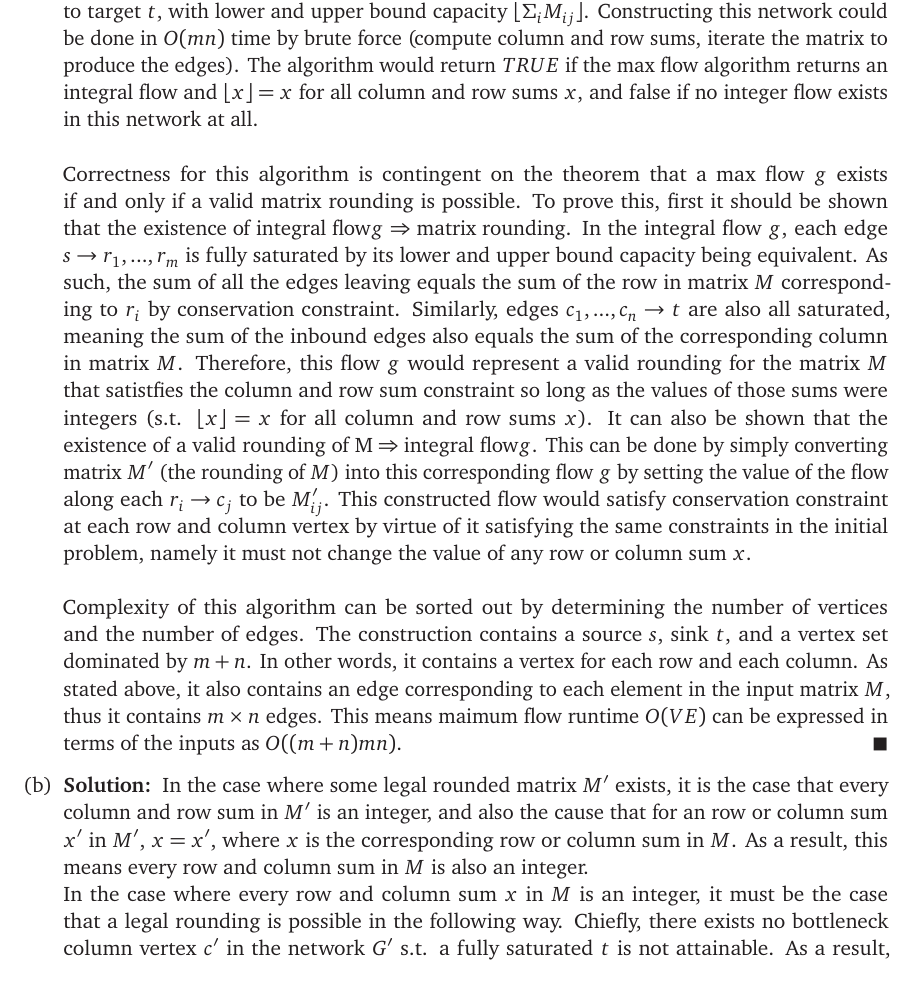
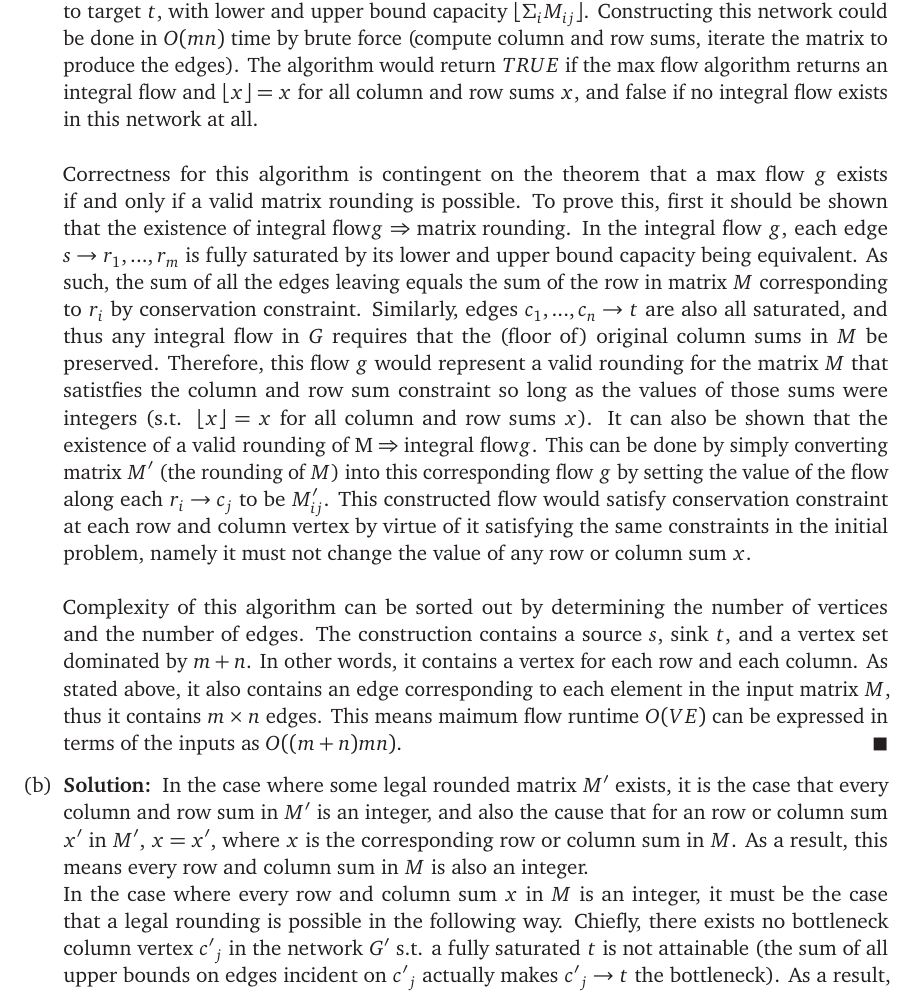
Before and after one commit to rprend/CS473, a LaTeX problem sheet (pset7.3.tex): part of page 1 of 2, cut so that both start at the same text. Compiled offline with pdfLaTeX.

Commit message:
slight updates to 7.3, re-read the solution to make sure it seemed in order

```diff
--- a/pset7.3.tex
+++ b/pset7.3.tex
@@ -65,14 +65,14 @@
 \begin{enumerate}[(a)]
     \item
     \begin{solution}
-    A network can be used to model this problem in the following way. Consider a network with source $s$ and sink $t$, $n$ "column" vertices $c_1,c_2,...,c_n$ and $m$ "row" vertices $r_1,r_2,...,r_m$. Connect the source $s$ with each row vertex $r_1,...,r_m$, where both the lower bound and upper bound capacity along the edge between $s$ and any row vertex $r_i$ is the floor of the sum of that respective row in matrix $M$, e.g. $\lfloor \Sigma_{j} M_{ij} \rfloor$. There will also be an edge from each row vertex $r_i$ to every column node $c_i$, where the capacity of an edge $r_i \to c_j$ has lower bound $\lfloor M_{ij} \rfloor$ and upper bound $\lceil M_{ij} \rceil$. Finally, an edge exists between every column vertex $c_j$ to target $t$, with lower and upper bound capacity $\lfloor \Sigma_{i} M_{ij} \rfloor$. Constructing this network could be done in $O(mn)$ time by brute force (compute column and row sums, iterate the matrix to produce the edges). The algorithm would return $TRUE$ if the max flow algorithm returns an integral flow and $\lfloor x \rfloor = x$ for all column and row sums $x$, and false if no integer flow exists in this network at all. \\ \\
-    Correctness for this algorithm is contingent on the theorem that a max flow $g$ exists if and only if a valid matrix rounding is possible. To prove this, first it should be shown that the $\text{existence of integral flow} g \Rightarrow \text{matrix rounding}$. In the integral flow $g$, each edge $s \to r_1,...,r_m$ is fully saturated by its lower and upper bound capacity being equivalent. As such, the sum of all the edges leaving equals the sum of the row in matrix $M$ corresponding to $r_i$ by conservation constraint. Similarly, edges $c_1,...,c_n \to t$ are also all saturated, meaning the sum of the inbound edges also equals the sum of the corresponding column in matrix $M$. Therefore, this flow $g$ would represent a valid rounding for the matrix $M$  that satistfies the column and row sum constraint so long as the values of those sums were integers (s.t. $\lfloor x \rfloor = x$ for all column and row sums $x$). It can also be shown that the $\text{existence of a valid rounding of M} \Rightarrow \text{integral flow} g$. This can be done by simply converting matrix $M'$ (the rounding of $M$) into this corresponding flow $g$ by setting the value of the flow along each $r_i \to c_j$ to be $M'_{ij}$. This constructed flow would satisfy conservation constraint at each row and column vertex by virtue of it satisfying the same constraints in the initial problem, namely it must not change the value of any row or column sum $x$. \\ \\
+    A network can be used to model this problem in the following way. Consider a network with source $s$ and sink $t$, $n$ "column" vertices $c_1,c_2,...,c_n$ and $m$ "row" vertices $r_1,r_2,...,r_m$. Connect the source $s$ with each row vertex $r_1,...,r_m$, where both the lower bound and upper bound capacity along the edge between $s$ and any row vertex $r_i$ is the floor of the sum of that respective row in matrix $M$, e.g. $\lfloor \Sigma_{j} M_{ij} \rfloor$. There will also be an edge from each row vertex $r_i$ to every column node $c_i$, where the capacity of an edge $r_i \to c_j$ has lower bound $\lfloor M_{ij} \rfloor$ and upper bound $\lceil M_{ij} \rceil$. Finally, an edge exists between every column vertex $c_j$ to target $t$, with lower and upper bound capacity $\lfloor \Sigma_{i} M_{ij} \rfloor$. Constructing this network could be done in $O(mn)$ time by brute force (compute column and row sums, iterate the matrix to produce the edges). The algorithm would return $TRUE$ if the max flow algorithm returns an integral flow and $\lfloor x \rfloor = x$ for all column and row sums $x$, and false if no integral flow exists in this network at all. \\ \\
+        Correctness for this algorithm is contingent on the theorem that a max flow $g$ exists if and only if a valid matrix rounding is possible. To prove this, first it should be shown that the $\text{existence of integral flow} g \Rightarrow \text{matrix rounding}$. In the integral flow $g$, each edge $s \to r_1,...,r_m$ is fully saturated by its lower and upper bound capacity being equivalent. As such, the sum of all the edges leaving equals the sum of the row in matrix $M$ corresponding to $r_i$ by conservation constraint. Similarly, edges $c_1,...,c_n \to t$ are also all saturated, and thus any integral flow in $G$ requires that the (floor of) original column sums in $M$ be preserved. Therefore, this flow $g$ would represent a valid rounding for the matrix $M$ that satistfies the column and row sum constraint so long as the values of those sums were integers (s.t. $\lfloor x \rfloor = x$ for all column and row sums $x$). It can also be shown that the $\text{existence of a valid rounding of M} \Rightarrow \text{integral flow} g$. This can be done by simply converting matrix $M'$ (the rounding of $M$) into this corresponding flow $g$ by setting the value of the flow along each $r_i \to c_j$ to be $M'_{ij}$. This constructed flow would satisfy conservation constraint at each row and column vertex by virtue of it satisfying the same constraints in the initial problem, namely it must not change the value of any row or column sum $x$. \\ \\
     Complexity of this algorithm can be sorted out by determining the number of vertices and the number of edges. The construction contains a source $s$, sink $t$, and a vertex set dominated by $m + n$. In other words, it contains a vertex for each row and each column. As stated above, it also contains an edge corresponding to each element in the input matrix $M$, thus it contains $m \times n$ edges. This means maimum flow runtime $O(VE)$ can be expressed in terms of the inputs as $O((m + n)mn)$.
     \end{solution}
     \item
     \begin{solution}
         In the case where some legal rounded matrix $M'$ exists, it is the case that every column and row sum in $M'$ is an integer, and also the cause that for an row or column sum $x'$ in $M'$, $x = x'$, where $x$ is the corresponding row or column sum in $M$. As a result, this means every row and column sum in $M$ is also an integer. \\
-        In the case where every row and column sum $x$ in $M$ is an integer, it must be the case that a legal rounding is possible in the following way. Chiefly, there exists no bottleneck column vertex $c'$ in the network $G'$ s.t. a fully saturated $t$ is not attainable. As a result, so long as the value of the inbound flow at $t \in G$ is the sum of all the column sums (in other words, the secondary condition $\lfloor x \rfloor = x$ for all rows and columns is true), then this network's guaranteed-to-exist flow is a solution for a legal rounding. If all the row and column sums in $M$ are integers, this clause of $\lfloor x \rfloor = x$ is true, and thus a legal rounding is always possible.
+        In the case where every row and column sum $x$ in $M$ is an integer, it must be the case that a legal rounding is possible in the following way. Chiefly, there exists no bottleneck column vertex ${c'}_j$ in the network $G'$ s.t. a fully saturated $t$ is not attainable (the sum of all upper bounds on edges incident on ${c'}_j$ actually makes ${c'}_j \to t$ the bottleneck). As a result, so long as the value of the inbound flow at $t \in G$ is the sum of all the column sums (in other words, the secondary condition $\lfloor x \rfloor = x$ for all rows and columns is true), then this network's guaranteed-to-exist flow is a solution for a legal rounding. If all the row and column sums in $M$ are integers, this clause of $\lfloor x \rfloor = x$ is true, and thus a legal rounding is always possible.
     \end{solution}
 \end{enumerate}
 
```
Also changed, not shown: pset7.3.pdf.
